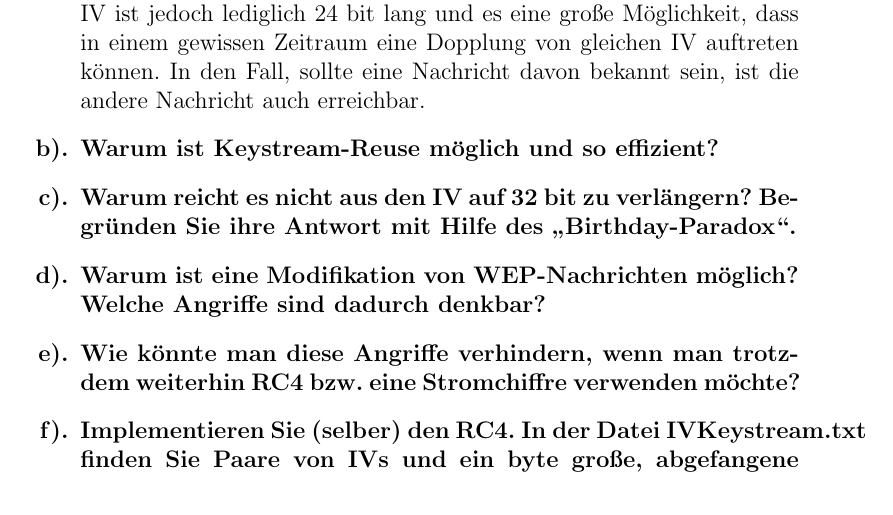
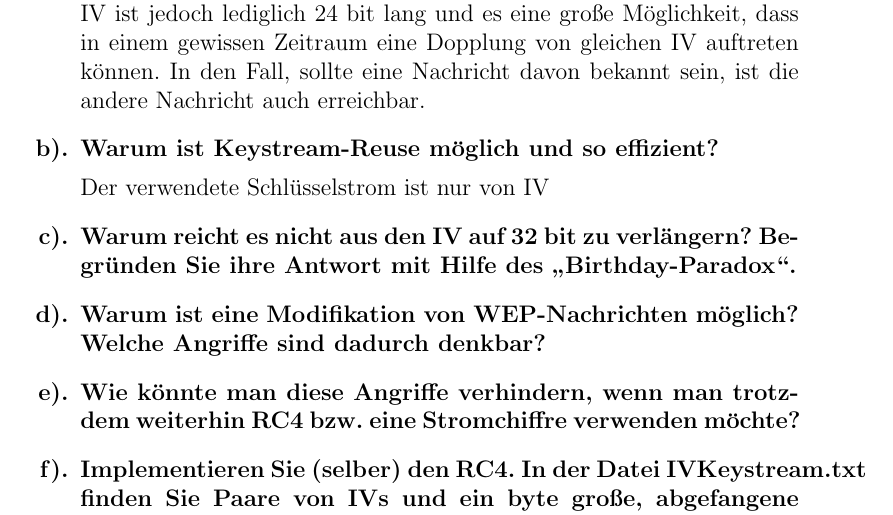
Before and after one commit to leo-mao/Angriffszenarien-und-Gegenma-nahmen-SS18, a LaTeX problem sheet (AuG_Doku/AuG_Uebung1.tex): part of page 3 of 5, cut so that both start at the same text. Compiled offline with pdfLaTeX.

Commit message:
txs auto checkin

```diff
--- a/AuG_Doku/AuG_Uebung1.tex
+++ b/AuG_Doku/AuG_Uebung1.tex
@@ -36,6 +36,9 @@
 
 % Hyperlink Package
 \usepackage{hyperref}
+
+% Acronyms
+\usepackage{acronym}
 
 % Für URLs
 \usepackage{url}
@@ -110,7 +113,7 @@
 			\end{answer}
 		\item  Warum ist Keystream-Reuse möglich und so effizient?
 		\begin{answer}
-
+			Der verwendete Schlüsselstrom ist nur von IV
 		\end{answer}
 		\item Warum reicht es nicht aus den IV auf 32 bit zu verlängern? Begründen Sie ihre Antwort mit
 		Hilfe des „Birthday-Paradox“.
```
